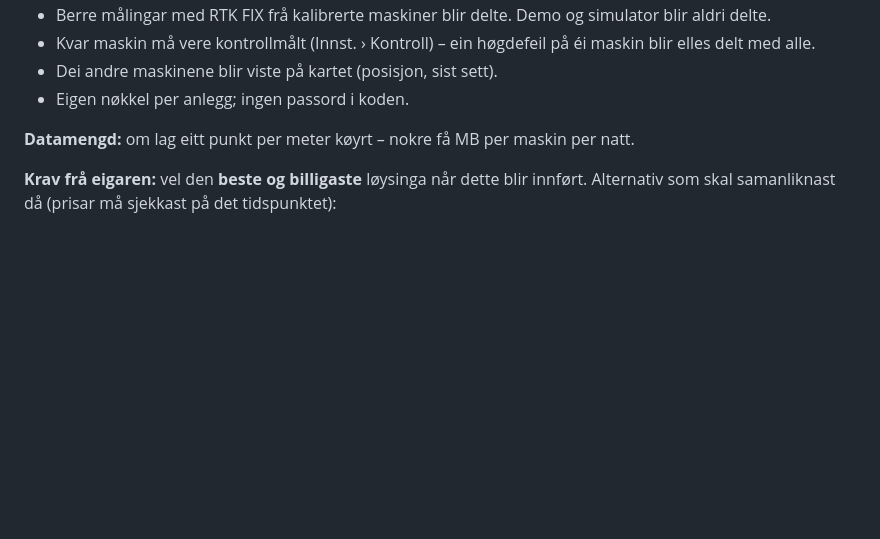
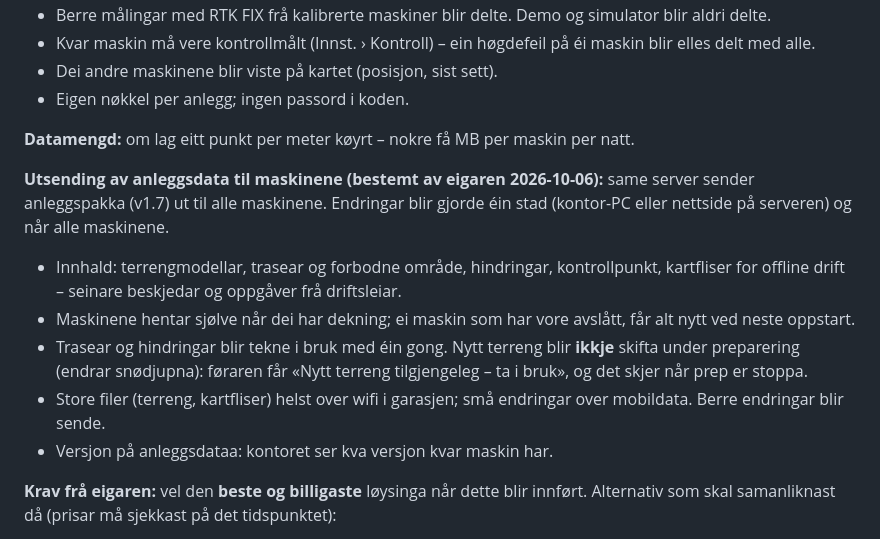
Before and after one commit to Snowman6230/Snowman-Snowdeept, a Markdown page: docs/VEGEN-VIDARE.md, the part around the change. GitHub-like rendering; blank space fills up the shorter version.

Commit message:
Plan v1.8: server sender anleggsdata ut til alle maskinene
Co-Authored-By: Claude Opus 5.5 <noreply@anthropic.com>
Claude-Session: https://claude.ai/code/session_01Y9foSCuQG9UZd4gvKsU3Cj

```diff
--- a/docs/VEGEN-VIDARE.md
+++ b/docs/VEGEN-VIDARE.md
@@ -99,6 +99,16 @@ så serveren er naudsynt. Han kan vere kontor-PC-en på anlegget eller ein liten
 
 **Datamengd:** om lag eitt punkt per meter køyrt – nokre få MB per maskin per natt.
 
+**Utsending av anleggsdata til maskinene (bestemt av eigaren 2026-10-06):** same server sender anleggspakka (v1.7) ut til alle
+maskinene. Endringar blir gjorde éin stad (kontor-PC eller nettside på serveren) og når alle maskinene.
+- Innhald: terrengmodellar, trasear og forbodne område, hindringar, kontrollpunkt, kartfliser for offline drift – seinare
+  beskjedar og oppgåver frå driftsleiar.
+- Maskinene hentar sjølve når dei har dekning; ei maskin som har vore avslått, får alt nytt ved neste oppstart.
+- Trasear og hindringar blir tekne i bruk med éin gong. Nytt terreng blir **ikkje** skifta under preparering (endrar
+  snødjupna): føraren får «Nytt terreng tilgjengeleg – ta i bruk», og det skjer når prep er stoppa.
+- Store filer (terreng, kartfliser) helst over wifi i garasjen; små endringar over mobildata. Berre endringar blir sende.
+- Versjon på anleggsdataa: kontoret ser kva versjon kvar maskin har.
+
 **Krav frå eigaren:** vel den **beste og billigaste** løysinga når dette blir innført. Alternativ som skal samanliknast då
 (prisar må sjekkast på det tidspunktet):
 - **Kontor-PC på anlegget** som server – ingen månadskostnad, men må stå på heile natta og vere nåbar utanfrå (fast adresse
```
Also changed, not shown: ENDRINGSLOGG.md (+2 -0 lines).
